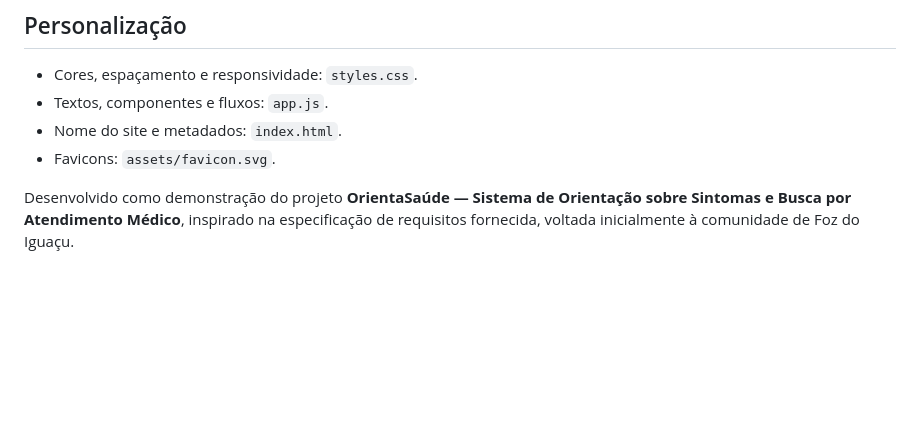
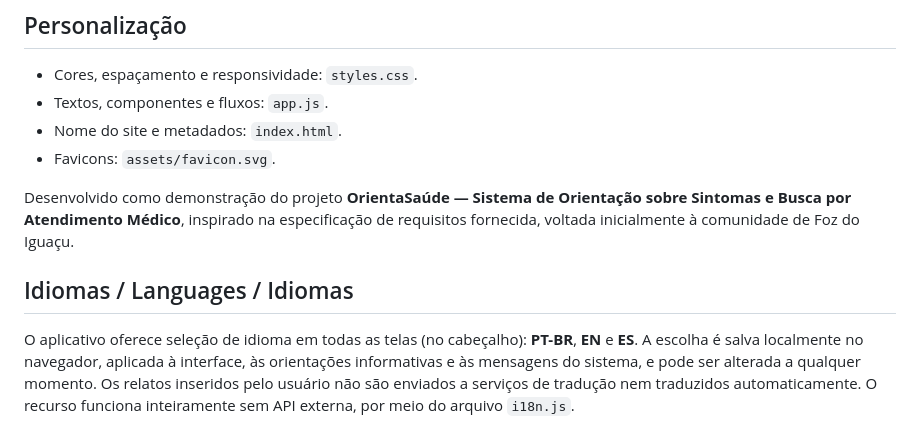
Before and after one commit to DamettoJ/Desenvolvimentos-da-faculdade, a Markdown page: OrientaSaude/README.md, the part around the change. GitHub-like rendering; blank space fills up the shorter version.

Commit message:
docs: documentar idiomas suportados

```diff
--- a/OrientaSaude/README.md
+++ b/OrientaSaude/README.md
@@ -88,3 +88,6 @@ OrientaSaude_GitHub/
 - Favicons: `assets/favicon.svg`.
 
 Desenvolvido como demonstração do projeto **OrientaSaúde — Sistema de Orientação sobre Sintomas e Busca por Atendimento Médico**, inspirado na especificação de requisitos fornecida, voltada inicialmente à comunidade de Foz do Iguaçu.
+## Idiomas / Languages / Idiomas
+
+O aplicativo oferece seleção de idioma em todas as telas (no cabeçalho): **PT-BR**, **EN** e **ES**. A escolha é salva localmente no navegador, aplicada à interface, às orientações informativas e às mensagens do sistema, e pode ser alterada a qualquer momento. Os relatos inseridos pelo usuário não são enviados a serviços de tradução nem traduzidos automaticamente. O recurso funciona inteiramente sem API externa, por meio do arquivo `i18n.js`.
```
